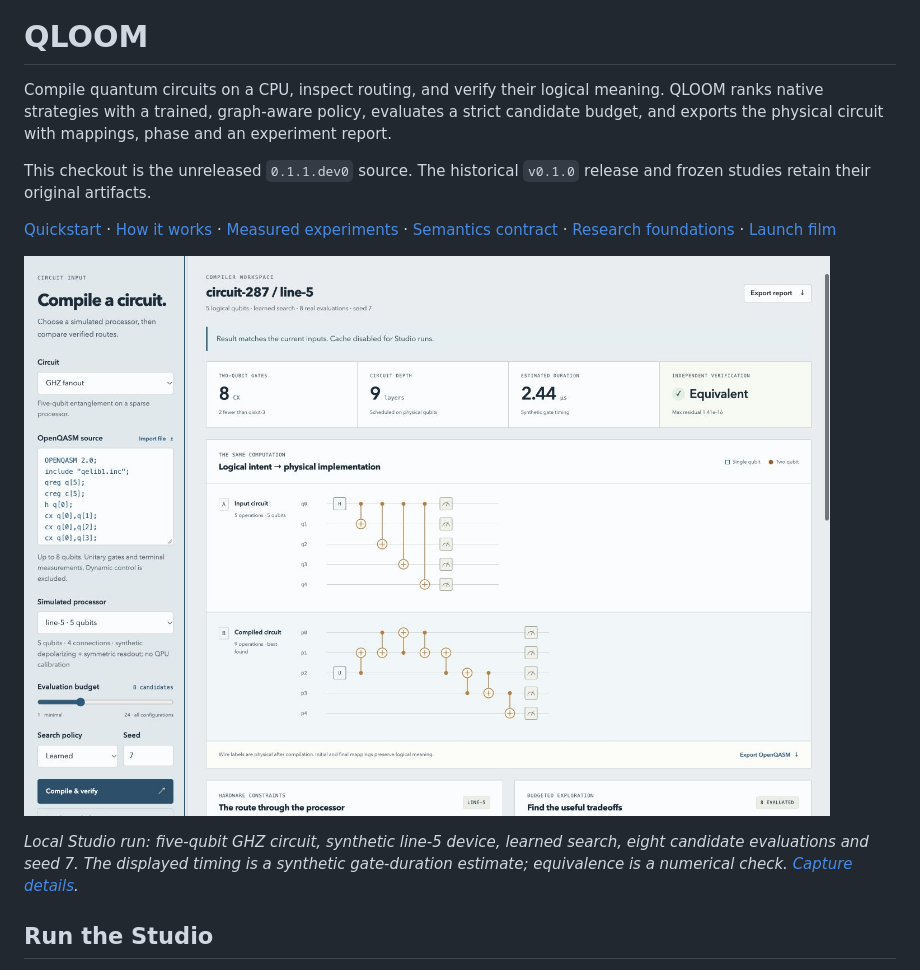
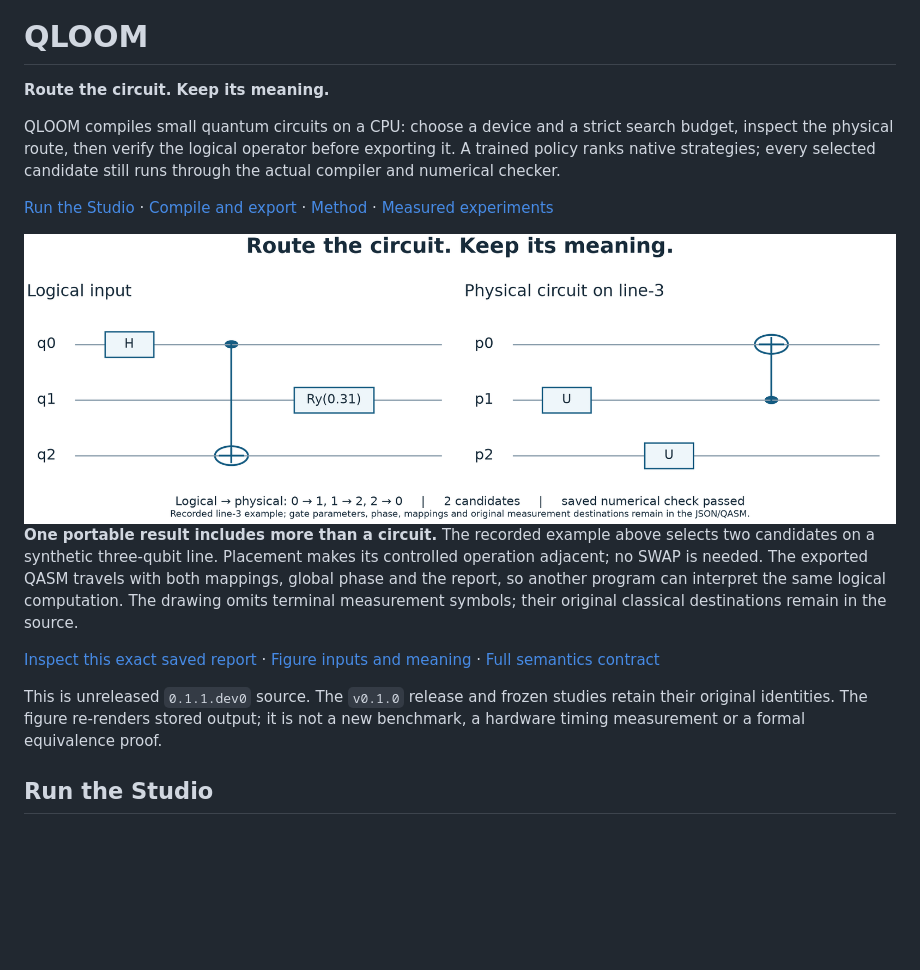
Before and after one commit to nazeeh111/QLOOM, a Markdown page: README.md, the part around one of its changes. Drawn GitHub-style; pictures changed too: docs/presentation/circuit-handoff.png (added); blank space fills up the shorter version.

Commit message:
Explain the engineering with source-backed presentation figures

```diff
--- a/README.md
+++ b/README.md
@@ -2,15 +2,24 @@
 
 # QLOOM
 
-Compile quantum circuits on a CPU, inspect routing, and verify their logical meaning. QLOOM ranks native strategies with a trained, graph-aware policy, evaluates a strict candidate budget, and exports the physical circuit with mappings, phase and an experiment report.
+**Route the circuit. Keep its meaning.**
 
-This checkout is the unreleased `0.1.1.dev0` source. The historical `v0.1.0` release and frozen studies retain their original artifacts.
+QLOOM compiles small quantum circuits on a CPU: choose a device and a strict search budget, inspect the physical route, then verify the logical operator before exporting it. A trained policy ranks native strategies; every selected candidate still runs through the actual compiler and numerical checker.
 
-[Quickstart](#run-the-studio) · [How it works](docs/method.md) · [Measured experiments](docs/experiments.md) · [Semantics contract](docs/semantics.md) · [Research foundations](docs/research-foundations.md) · [Launch film](https://github.com/nazeeh111/QLOOM/releases/download/v0.1.0/qloom-launch.mp4)
+[Run the Studio](#run-the-studio) · [Compile and export](#compile-and-export) · [Method](docs/method.md) · [Measured experiments](docs/experiments.md)
 
-![QLOOM Studio comparing a five-qubit GHZ input and a routed circuit](docs/assets/studio-live.jpg)
+<a href="docs/presentation/circuit-handoff.svg">
+<picture>
+  <source media="(max-width: 600px)" srcset="docs/presentation/circuit-handoff-mobile.png">
+  <img src="docs/presentation/circuit-handoff.png" alt="Recorded three-qubit input and physical line-3 circuit, with logical-to-physical mapping 0 to 1, 1 to 2 and 2 to 0. The selected candidate passed the stored numerical check." width="1000">
+</picture>
+</a>
 
-*Local Studio run: five-qubit GHZ circuit, synthetic line-5 device, learned search, eight candidate evaluations and seed 7. The displayed timing is a synthetic gate-duration estimate; equivalence is a numerical check. [Capture details](docs/assets/studio-live-provenance.md).*
+**One portable result includes more than a circuit.** The recorded example above selects two candidates on a synthetic three-qubit line. Placement makes its controlled operation adjacent; no SWAP is needed. The exported QASM travels with both mappings, global phase and the report, so another program can interpret the same logical computation. The drawing omits terminal measurement symbols; their original classical destinations remain in the source.
+
+[Inspect this exact saved report](examples/live-studio/report.json) · [Figure inputs and meaning](docs/presentation/README.md) · [Full semantics contract](docs/semantics.md)
+
+This is unreleased `0.1.1.dev0` source. The `v0.1.0` release and frozen studies retain their original identities. The figure re-renders stored output; it is not a new benchmark, a hardware timing measurement or a formal equivalence proof.
 
 ## Run the Studio
 
```
Also changed, not shown: other parts of README.md (+6 -0 lines), docs/presentation/README.md (added, +13 -0 lines), docs/presentation/circuit-handoff-mobile.png (added), 5 other files.
